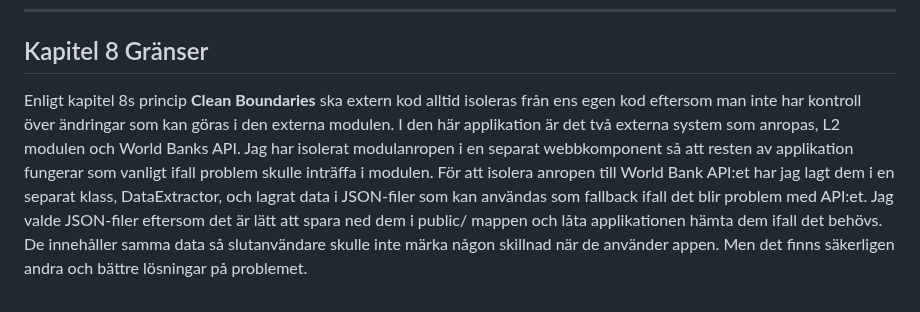
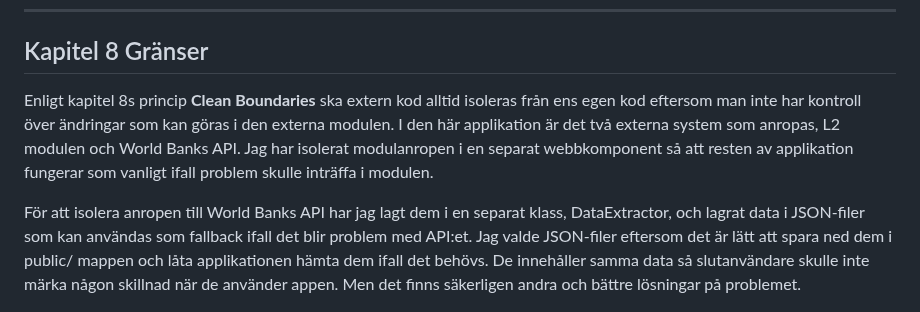
Before and after one commit to aangelinux/1DV610-L3, a Markdown page: assignment/reflektion.md, the part around one of its changes. Rendered like a GitHub page.

Commit message:
Finish reflections

```diff
--- a/assignment/reflektion.md
+++ b/assignment/reflektion.md
@@ -43,7 +49,9 @@ I kapitel 7 beskriver principerna **Use Exceptions Rather than Return Codes** oc
 
 ---
 ## Kapitel 8 Gränser
-Enligt kapitel 8s princip **Clean Boundaries** ska extern kod alltid isoleras från ens egen kod eftersom man inte har kontroll över ändringar som kan göras i den externa modulen. I den här applikation är det två externa system som anropas, L2 modulen och World Banks API. Jag har isolerat modulanropen i en separat webbkomponent så att resten av applikation fungerar som vanligt ifall problem skulle inträffa i modulen. För att isolera anropen till World Bank API:et har jag lagt dem i en separat klass, DataExtractor, och lagrat data i JSON-filer som kan användas som fallback ifall det blir problem med API:et. Jag valde JSON-filer eftersom det är lätt att spara ned dem i public/ mappen och låta applikationen hämta dem ifall det behövs. De innehåller samma data så slutanvändare skulle inte märka någon skillnad när de använder appen. Men det finns säkerligen andra och bättre lösningar på problemet.
+Enligt kapitel 8s princip **Clean Boundaries** ska extern kod alltid isoleras från ens egen kod eftersom man inte har kontroll över ändringar som kan göras i den externa modulen. I den här applikation är det två externa system som anropas, L2 modulen och World Banks API. Jag har isolerat modulanropen i en separat webbkomponent så att resten av applikation fungerar som vanligt ifall problem skulle inträffa i modulen.
+
+För att isolera anropen till World Banks API har jag lagt dem i en separat klass, DataExtractor, och lagrat data i JSON-filer som kan användas som fallback ifall det blir problem med API:et. Jag valde JSON-filer eftersom det är lätt att spara ned dem i public/ mappen och låta applikationen hämta dem ifall det behövs. De innehåller samma data så slutanvändare skulle inte märka någon skillnad när de använder appen. Men det finns säkerligen andra och bättre lösningar på problemet.
 
 ![C8](/images/code/chapter8.png)
 
```
Also changed, not shown: other parts of assignment/reflektion.md (+9 -3 lines).
